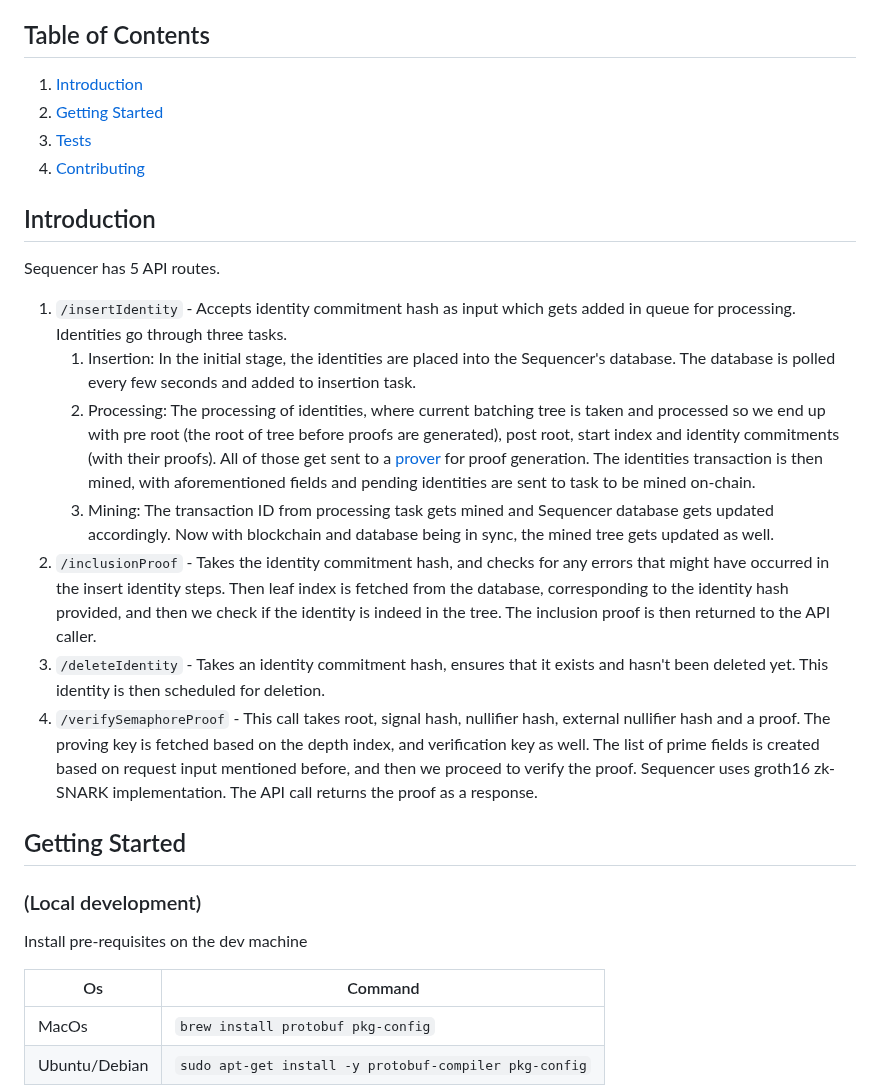
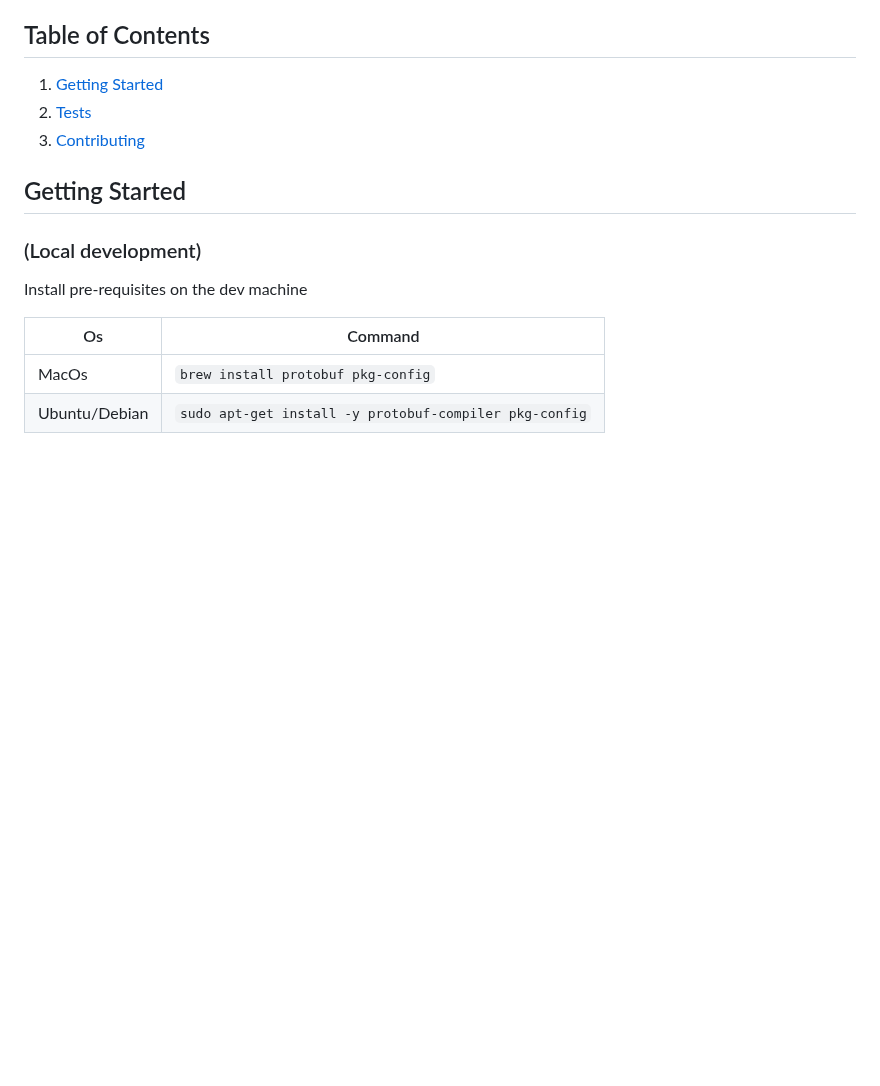
Before and after one commit to worldcoin/signup-sequencer, a Markdown page: Readme.md, the part around the change. Rendered like a GitHub page; blank space fills up the shorter version.

Commit message:
remove api routes listing from the README

```diff
--- a/Readme.md
+++ b/Readme.md
@@ -8,39 +8,9 @@ Sign-up Sequencer does sequencing of data (identities) that are committed in a b
 
 ## Table of Contents
 
-1. [Introduction](#introduction)
-2. [Getting Started](#getting-started)
-3. [Tests](#tests)
-4. [Contributing](#contributing)
-
-## Introduction
-
-Sequencer has 5 API routes.
-
-1. `/insertIdentity` - Accepts identity commitment hash as input which gets added in queue for processing.
-   Identities go through three tasks.
-    1. Insertion: In the initial stage, the identities are placed into the Sequencer's database.
-       The database is polled every few seconds and added to insertion task.
-    2. Processing: The processing of identities, where current batching tree is taken and processed so we
-       end up with pre root (the root of tree before proofs are generated), post root, start index and
-       identity commitments (with their proofs). All of those get sent to a [prover](#semaphore-mtb) for proof
-       generation.
-       The identities transaction is then mined, with aforementioned fields and pending identities are sent to task to
-       be mined on-chain.
-    3. Mining: The transaction ID from processing task gets mined and Sequencer database gets updated accordingly.
-       Now with blockchain and database being in sync, the mined tree gets updated as well.
-2. `/inclusionProof` - Takes the identity commitment hash, and checks for any errors that might have occurred in the
-   insert identity steps.
-   Then leaf index is fetched from the database, corresponding to the identity hash provided, and then we check if the
-   identity is
-   indeed in the tree. The inclusion proof is then returned to the API caller.
-3. `/deleteIdentity` - Takes an identity commitment hash, ensures that it exists and hasn't been deleted yet. This
-   identity is then scheduled for deletion.
-4. `/verifySemaphoreProof` - This call takes root, signal hash, nullifier hash, external nullifier hash and a proof.
-   The proving key is fetched based on the depth index, and verification key as well.
-   The list of prime fields is created based on request input mentioned before, and then we proceed to verify the proof.
-   Sequencer uses groth16 zk-SNARK implementation.
-   The API call returns the proof as a response.
+1. [Getting Started](#getting-started)
+2. [Tests](#tests)
+3. [Contributing](#contributing)
 
 ## Getting Started
 
```
